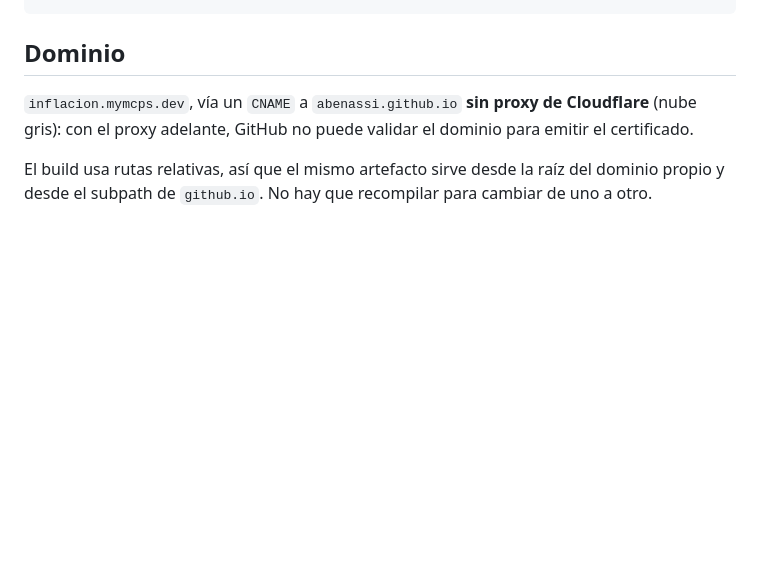
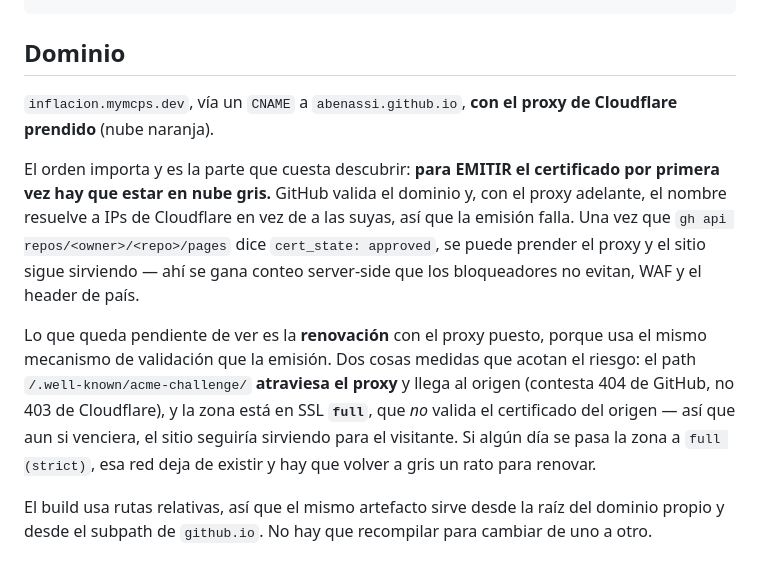
Before and after one commit to abenassi/calculadora-inflacion-ar, a Markdown page: README.md, the part around the change. GitHub-like rendering; blank space fills up the shorter version.

Commit message:
El README decía nube gris y el registro está en naranja
Al prender el proxy quedó documentado lo contrario de lo configurado, que
es peor que no documentarlo: el próximo que lea esto va a "arreglar" algo
que está bien.

La regla real no es gris o naranja, es el ORDEN: gris para EMITIR el
certificado (con el proxy adelante el nombre resuelve a IPs de Cloudflare
y GitHub no puede validar el dominio), naranja una vez que Pages dice
cert_state approved.

Sobre la renovación, que usa el mismo mecanismo, van dos cosas medidas en
vez de una advertencia vaga: /.well-known/acme-challenge/ atraviesa el
proxy y llega al origen (404 de GitHub, no 403 de Cloudflare), y la zona
está en SSL full, que no valida el certificado del origen — así que aun
vencido el sitio seguiría sirviendo. Queda dicho qué lo rompería: pasar
la zona a full strict.

```diff
--- a/README.md
+++ b/README.md
@@ -223,9 +223,23 @@ padrón de ARCA, precios de supermercados y más.
 
 ## Dominio
 
-`inflacion.mymcps.dev`, vía un `CNAME` a `abenassi.github.io` **sin proxy de
-Cloudflare** (nube gris): con el proxy adelante, GitHub no puede validar el dominio
-para emitir el certificado.
+`inflacion.mymcps.dev`, vía un `CNAME` a `abenassi.github.io`, **con el proxy de
+Cloudflare prendido** (nube naranja).
+
+El orden importa y es la parte que cuesta descubrir: **para EMITIR el certificado por
+primera vez hay que estar en nube gris.** GitHub valida el dominio y, con el proxy
+adelante, el nombre resuelve a IPs de Cloudflare en vez de a las suyas, así que la emisión
+falla. Una vez que `gh api repos/<owner>/<repo>/pages` dice `cert_state: approved`, se
+puede prender el proxy y el sitio sigue sirviendo — ahí se gana conteo server-side que los
+bloqueadores no evitan, WAF y el header de país.
+
+Lo que queda pendiente de ver es la **renovación** con el proxy puesto, porque usa el mismo
+mecanismo de validación que la emisión. Dos cosas medidas que acotan el riesgo: el path
+`/.well-known/acme-challenge/` **atraviesa el proxy** y llega al origen (contesta 404 de
+GitHub, no 403 de Cloudflare), y la zona está en SSL **`full`**, que *no* valida el
+certificado del origen — así que aun si venciera, el sitio seguiría sirviendo para el
+visitante. Si algún día se pasa la zona a `full (strict)`, esa red deja de existir y hay
+que volver a gris un rato para renovar.
 
 El build usa rutas relativas, así que el mismo artefacto sirve desde la raíz del
 dominio propio y desde el subpath de `github.io`. No hay que recompilar para
```
